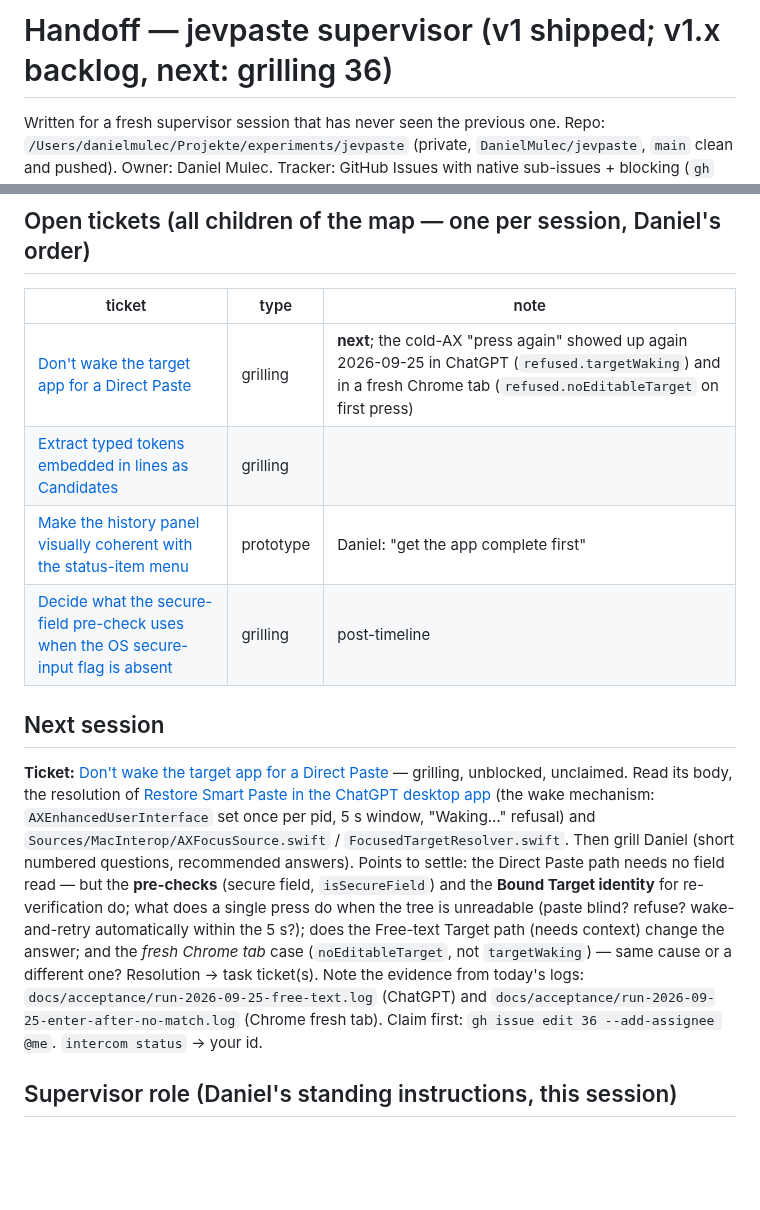
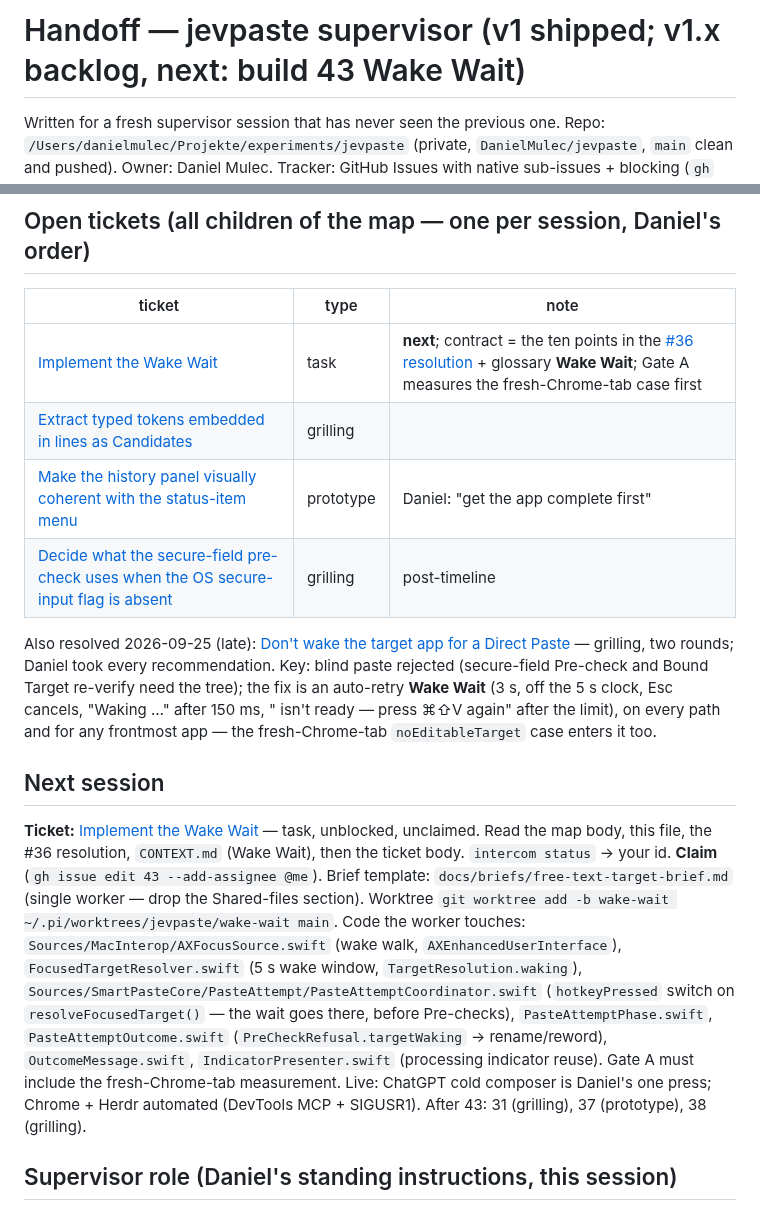
Before and after one commit to DanielMulec/jevpaste, a Markdown page: docs/HANDOFF.md, 2 parts joined by grey strips. Drawn GitHub-style; blank space fills up the shorter version.

Commit message:
Handoff: 36 resolved (Wake Wait); next = build 43

```diff
--- a/docs/HANDOFF.md
+++ b/docs/HANDOFF.md
@@ -1,4 +1,4 @@
-# Handoff — jevpaste supervisor (v1 shipped; v1.x backlog, next: grilling 36)
+# Handoff — jevpaste supervisor (v1 shipped; v1.x backlog, next: build 43 Wake Wait)
 
 Written for a fresh supervisor session that has never seen the previous one. Repo:
 `/Users/danielmulec/Projekte/experiments/jevpaste` (private, `DanielMulec/jevpaste`, `main` clean and pushed).
@@ -32,25 +32,30 @@ Direct Paste now has all three doorways (single line, Free-text Target, Enter af
 ## Open tickets (all children of the map — one per session, Daniel's order)
 | ticket | type | note |
 |---|---|---|
-| [Don't wake the target app for a Direct Paste](https://github.com/DanielMulec/jevpaste/issues/36) | grilling | **next**; the cold-AX "press again" showed up again 2026-09-25 in ChatGPT (`refused.targetWaking`) and in a fresh Chrome tab (`refused.noEditableTarget` on first press) |
+| [Implement the Wake Wait](https://github.com/DanielMulec/jevpaste/issues/43) | task | **next**; contract = the ten points in the [#36 resolution](https://github.com/DanielMulec/jevpaste/issues/36#issuecomment-5838246196) + glossary **Wake Wait**; Gate A measures the fresh-Chrome-tab case first |
 | [Extract typed tokens embedded in lines as Candidates](https://github.com/DanielMulec/jevpaste/issues/31) | grilling | |
 | [Make the history panel visually coherent with the status-item menu](https://github.com/DanielMulec/jevpaste/issues/37) | prototype | Daniel: "get the app complete first" |
 | [Decide what the secure-field pre-check uses when the OS secure-input flag is absent](https://github.com/DanielMulec/jevpaste/issues/38) | grilling | post-timeline |
 
+Also resolved 2026-09-25 (late): [Don't wake the target app for a Direct Paste](https://github.com/DanielMulec/jevpaste/issues/36)
+— grilling, two rounds; Daniel took every recommendation. Key: blind paste rejected (secure-field Pre-check and
+Bound Target re-verify need the tree); the fix is an auto-retry **Wake Wait** (3 s, off the 5 s clock, Esc cancels,
+"Waking <App>…" after 150 ms, "<App> isn't ready — press ⌘⇧V again" after the limit), on every path and for any
+frontmost app — the fresh-Chrome-tab `noEditableTarget` case enters it too.
+
 ## Next session
-**Ticket:** [Don't wake the target app for a Direct Paste](https://github.com/DanielMulec/jevpaste/issues/36) —
-grilling, unblocked, unclaimed. Read its body, the resolution of
-[Restore Smart Paste in the ChatGPT desktop app](https://github.com/DanielMulec/jevpaste/issues/33#issuecomment-5807967937)
-(the wake mechanism: `AXEnhancedUserInterface` set once per pid, 5 s window, "Waking…" refusal) and
-`Sources/MacInterop/AXFocusSource.swift` / `FocusedTargetResolver.swift`. Then grill Daniel (short numbered
-questions, recommended answers). Points to settle: the Direct Paste path needs no field read — but the
-**pre-checks** (secure field, `isSecureField`) and the **Bound Target identity** for re-verification do; what
-does a single press do when the tree is unreadable (paste blind? refuse? wake-and-retry automatically within
-the 5 s?); does the Free-text Target path (needs context) change the answer; and the *fresh Chrome tab*
-case (`noEditableTarget`, not `targetWaking`) — same cause or a different one? Resolution → task ticket(s).
-Note the evidence from today's logs: `docs/acceptance/run-2026-09-25-free-text.log` (ChatGPT) and
-`docs/acceptance/run-2026-09-25-enter-after-no-match.log` (Chrome fresh tab).
-Claim first: `gh issue edit 36 --add-assignee @me`. `intercom status` → your id.
+**Ticket:** [Implement the Wake Wait](https://github.com/DanielMulec/jevpaste/issues/43) — task, unblocked,
+unclaimed. Read the map body, this file, the #36 resolution, `CONTEXT.md` (Wake Wait), then the ticket body.
+`intercom status` → your id. **Claim** (`gh issue edit 43 --add-assignee @me`). Brief template:
+`docs/briefs/free-text-target-brief.md` (single worker — drop the Shared-files section). Worktree
+`git worktree add -b wake-wait ~/.pi/worktrees/jevpaste/wake-wait main`. Code the worker touches:
+`Sources/MacInterop/AXFocusSource.swift` (wake walk, `AXEnhancedUserInterface`), `FocusedTargetResolver.swift`
+(5 s wake window, `TargetResolution.waking`), `Sources/SmartPasteCore/PasteAttempt/PasteAttemptCoordinator.swift`
+(`hotkeyPressed` switch on `resolveFocusedTarget()` — the wait goes there, before Pre-checks), `PasteAttemptPhase.swift`,
+`PasteAttemptOutcome.swift` (`PreCheckRefusal.targetWaking` → rename/reword), `OutcomeMessage.swift`,
+`IndicatorPresenter.swift` (processing indicator reuse). Gate A must include the fresh-Chrome-tab measurement.
+Live: ChatGPT cold composer is Daniel's one press; Chrome + Herdr automated (DevTools MCP + SIGUSR1).
+After 43: 31 (grilling), 37 (prototype), 38 (grilling).
 
 ## Supervisor role (Daniel's standing instructions, this session)
 - **You orchestrate only.** Workers do ALL hands-on work, including prototypes — Daniel rejected the supervisor
```
